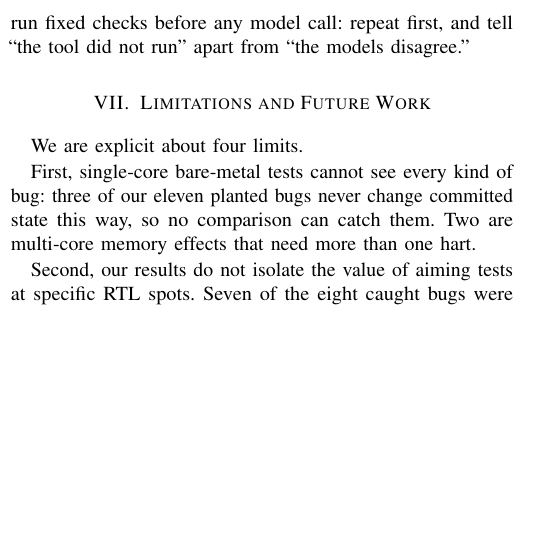
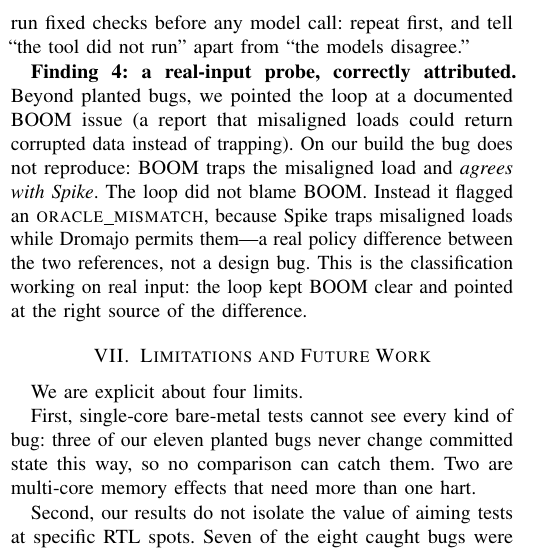
Before and after one commit to Divya2030/boom-triangulate, a LaTeX paper (paper/paper.tex): part of one column of page 3 of 4, cut so that both start at the same text, the shorter picture padded with empty space. Compiled offline with pdfLaTeX; a missing font is replaced by an installed copy or a similar font; a LaTeX package or settings file that is missing is left out.

Commit message:
Add Finding 4: real-input misaligned-load probe (documented bug does not reproduce; loop correctly attributes to oracle policy, not BOOM)

```diff
--- a/paper/paper.tex
+++ b/paper/paper.tex
@@ -280,6 +280,16 @@
 is why we run fixed checks before any model call: repeat first, and tell ``the
 tool did not run'' apart from ``the models disagree.''
 
+\textbf{Finding 4: a real-input probe, correctly attributed.} Beyond planted
+bugs, we pointed the loop at a documented BOOM issue (a report that misaligned
+loads could return corrupted data instead of trapping). On our build the bug does
+not reproduce: BOOM traps the misaligned load and \emph{agrees with Spike}. The
+loop did not blame BOOM. Instead it flagged an \cls{oracle\_mismatch}, because
+Spike traps misaligned loads while Dromajo permits them---a real policy
+difference between the two references, not a design bug. This is the
+classification working on real input: the loop kept BOOM clear and pointed at the
+right source of the difference.
+
 \section{Limitations and Future Work}
 \label{sec:limitations}
 We are explicit about four limits.
```
Also changed, not shown: paper/paper.pdf, 1 other file.
